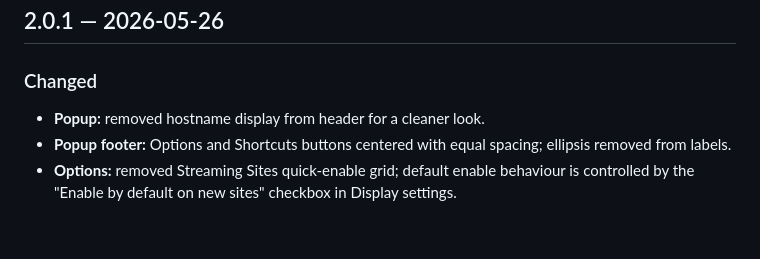
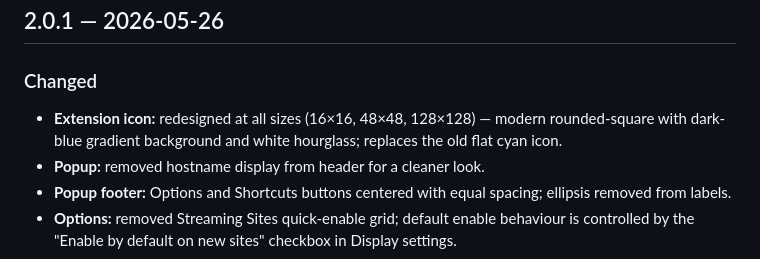
Before and after one commit to buzz-craft/tab-video-timer, a Markdown page: CHANGELOG.md, the part around the change. GitHub-like rendering; blank space fills up the shorter version.

Commit message:
chore: update CHANGELOG 2.0.1 — add icon redesign entry, rebuild zip with new icons
https://claude.ai/code/session_01NkZxPSsD8uxM5Zty537uUc

```diff
--- a/CHANGELOG.md
+++ b/CHANGELOG.md
@@ -4,6 +4,7 @@ Format inspired by Keep a Changelog. Versioning: SemVer.
 
 ## 2.0.1 — 2026-05-26
 ### Changed
+- **Extension icon:** redesigned at all sizes (16×16, 48×48, 128×128) — modern rounded-square with dark-blue gradient background and white hourglass; replaces the old flat cyan icon.
 - **Popup:** removed hostname display from header for a cleaner look.
 - **Popup footer:** Options and Shortcuts buttons centered with equal spacing; ellipsis removed from labels.
 - **Options:** removed Streaming Sites quick-enable grid; default enable behaviour is controlled by the "Enable by default on new sites" checkbox in Display settings.
```
